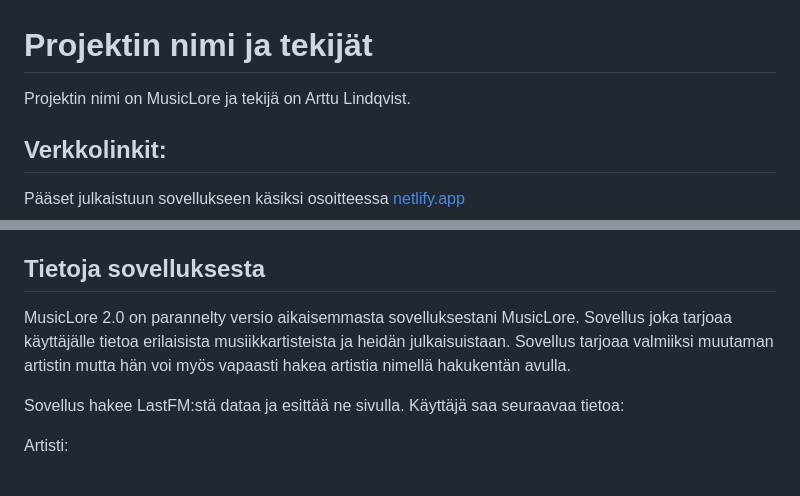
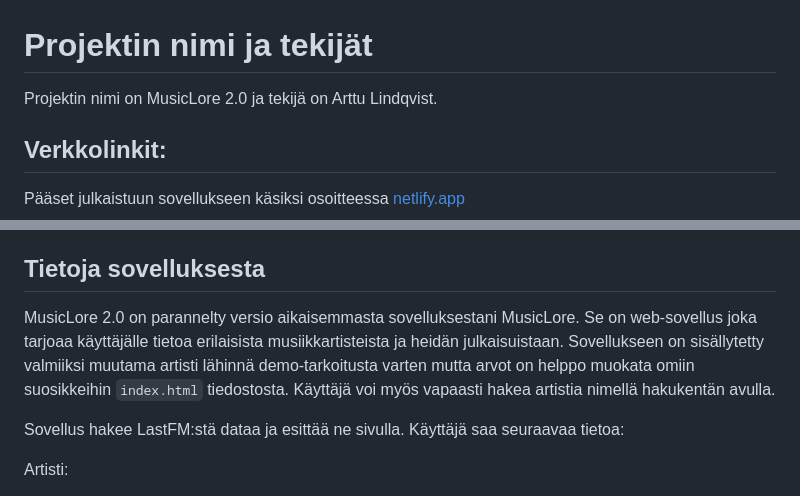
Before and after one commit to ALindqv/Projekti-3_JS_sovellus_ulkoiset_kirjastot, a Markdown page: readme.md, 2 parts joined by grey strips. Drawn GitHub-style.

```diff
--- a/readme.md
+++ b/readme.md
@@ -1,5 +1,5 @@
 # Projektin nimi ja tekijät
-Projektin nimi on MusicLore ja tekijä on Arttu Lindqvist.
+Projektin nimi on MusicLore 2.0 ja tekijä on Arttu Lindqvist.
 
 ## Verkkolinkit:
 Pääset julkaistuun sovellukseen käsiksi osoitteessa [netlify.app](linkki)
@@ -45,7 +45,7 @@ Oppimistani tukisi mahdollisesti lisää jos kävisin useammin lähiopetuksessa.
 - [Lisenssi](#lisenssi)
 
 ## Tietoja sovelluksesta
-MusicLore 2.0 on parannelty versio aikaisemmasta sovelluksestani MusicLore. Sovellus joka tarjoaa käyttäjälle tietoa erilaisista musiikkartisteista ja heidän julkaisuistaan. Sovellus tarjoaa valmiiksi muutaman artistin mutta hän voi myös vapaasti hakea artistia nimellä hakukentän avulla.
+MusicLore 2.0 on parannelty versio aikaisemmasta sovelluksestani MusicLore. Se on web-sovellus joka tarjoaa käyttäjälle tietoa erilaisista musiikkartisteista ja heidän julkaisuistaan. Sovellukseen on sisällytetty valmiiksi muutama artisti lähinnä demo-tarkoitusta varten mutta arvot on helppo muokata omiin suosikkeihin `index.html` tiedostosta. Käyttäjä voi myös vapaasti hakea artistia nimellä hakukentän avulla.
 
 Sovellus hakee LastFM:stä dataa ja esittää ne sivulla. Käyttäjä saa seuraavaa tietoa:
 
```
